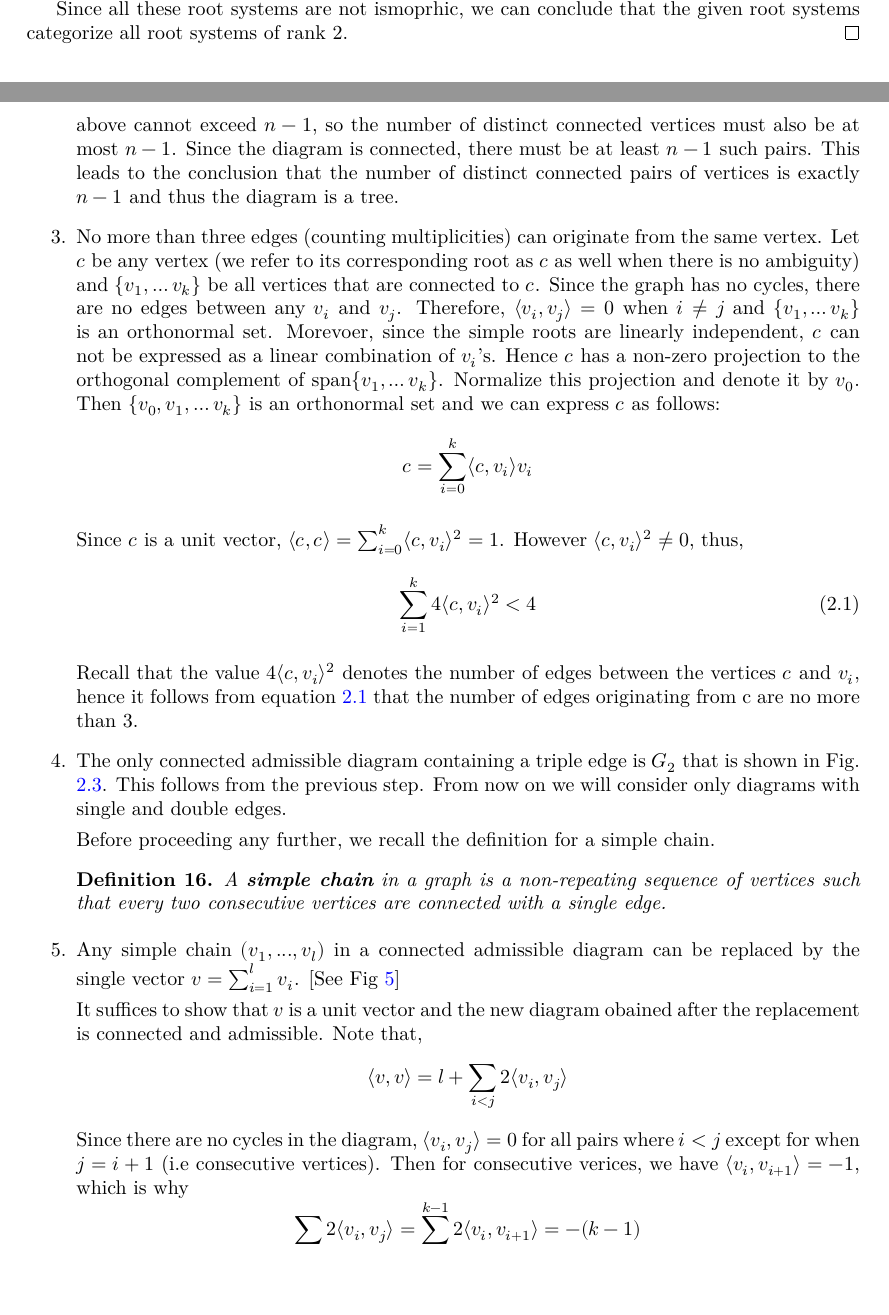
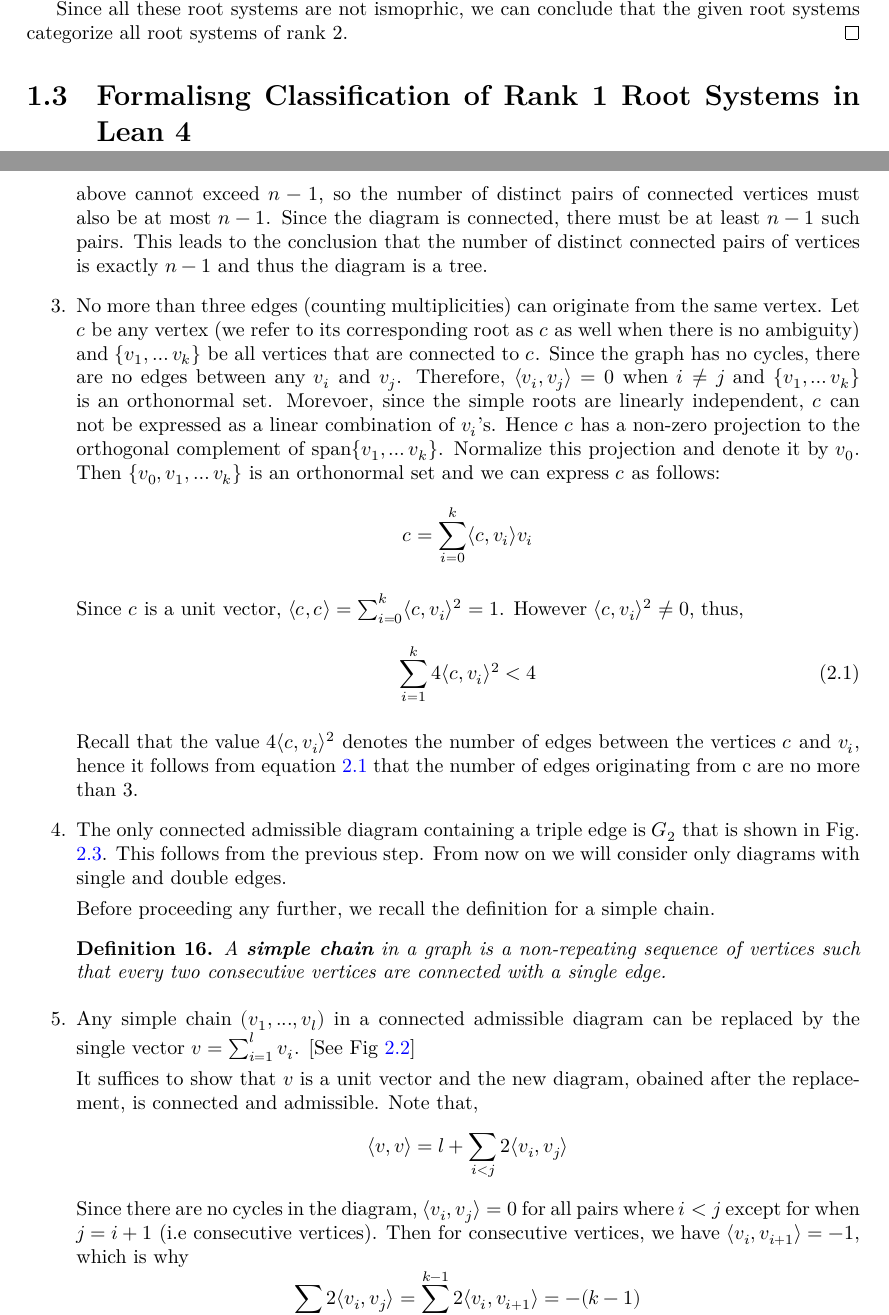
Before and after one commit to MatthewSummons/Classifying-Root-Systems, a LaTeX thesis (blueprint/src/print.tex, which reads blueprint/src/Chapters/chapter_1.tex, blueprint/src/Chapters/chapter_2.tex): two parts of pages 6 and 10 of 14, joined at a grey line, cut so that both start at the same text, the shorter picture padded with empty space. Compiled offline with XeLaTeX.

Commit message:
Fix classification proof in lean

```diff
--- a/blueprint/src/Chapters/chapter_1.tex
+++ b/blueprint/src/Chapters/chapter_1.tex
@@ -302,6 +301,10 @@ unless otherwise specified. \footnote{
     given root systems categorize all root systems of rank 2.
 \end{proof}
 
+\section{Formalisng Classification of Rank 1 Root Systems in Lean 4}
+
+
+
 % \begin{figure}
 % \centering
 % \begin{tabular}{cc}
--- a/blueprint/src/Chapters/chapter_2.tex
+++ b/blueprint/src/Chapters/chapter_2.tex
@@ -161,7 +161,7 @@ This leads directly to the main classification theorem. \newline
 
         If the vertices $v_i$ and $v_j$ are connected, then $2 \langle v_i, v_j \rangle$ must take on a value in the set
         $\{-1, -\sqrt{2}, -\sqrt{3}\}$. In particular,  $2 \langle v_i, v_j \rangle \leq - 1$, hence the number of terms in the sum above
-        cannot exceed $n-1$, so the number of distinct connected vertices must also be at most $n-1$. Since the diagram is connected,
+        cannot exceed $n-1$, so the number of distinct pairs of connected vertices must also be at most $n-1$. Since the diagram is connected,
         there must be at least $n-1$ such pairs. This leads to the conclusion that the number of distinct connected pairs of vertices
         is exactly $n-1$ and thus the diagram is a tree.
 
@@ -200,13 +200,13 @@ This leads directly to the main classification theorem. \newline
         \item Any simple chain $(v_1, ..., v_l)$ in a connected admissible diagram can be replaced by the single vector
         $v = \sum_{i=1}^l v_i$. [See Fig \ref{img:collapse}]
 
-        It suffices to show that $v$ is a unit vector and the new diagram obained after the replacement is connected and admissible.
+        It suffices to show that $v$ is a unit vector and the new diagram, obained after the replacement, is connected and admissible.
         Note that,
             \begin{equation*}
                 \langle v, v \rangle = l + \sum_{i < j} 2 \langle v_i, v_j \rangle
             \end{equation*}
         Since there are no cycles in the diagram, $\langle v_i, v_j \rangle = 0$ for all pairs where $i < j$ except for when $j = i+1$
-        (i.e consecutive vertices). Then for consecutive verices, we have $\langle v_i, v_{i+1} \rangle = -1$, which is why
+        (i.e consecutive vertices). Then for consecutive vertices, we have $\langle v_i, v_{i+1} \rangle = -1$, which is why
         \begin{equation*}
             \sum_{i < j} 2 \langle v_i, v_j \rangle = \sum_{i  = 1}^{k-1} 2 \langle v_i, v_{i+1} \rangle = -(k-1)
         \end{equation*}
```
Also changed, not shown: blueprint/print/print.pdf, blueprint/src/Chapters/chapter_1.tex (1 more changed lines), blueprint/src/Chapters/chapter_2.tex (2 more changed lines), 5 other files.
